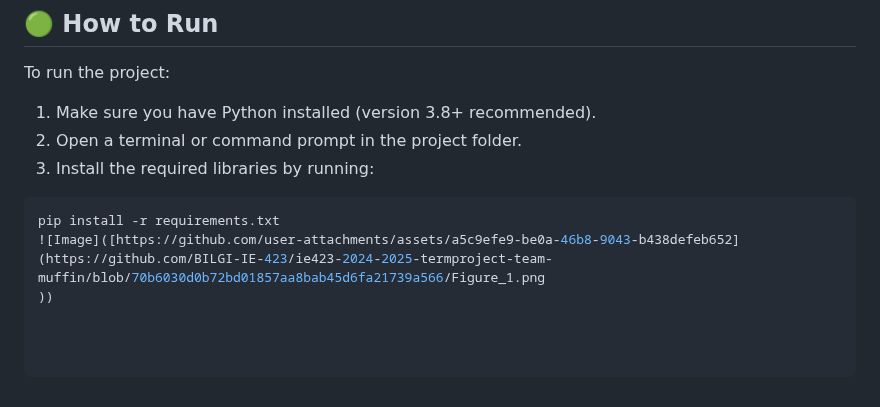
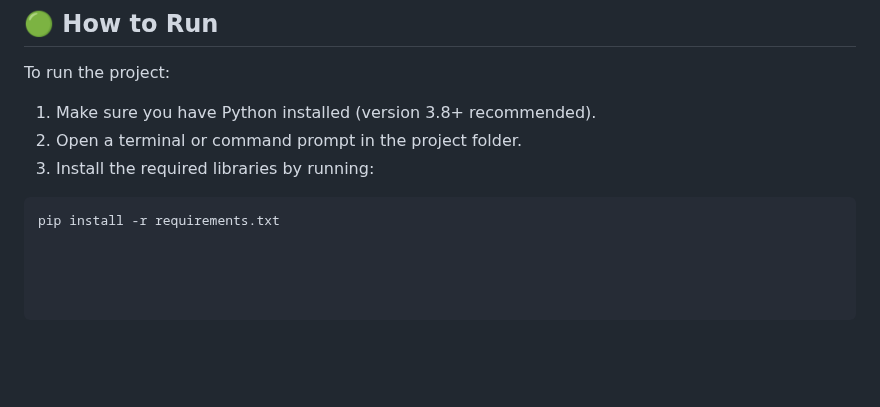
Before and after one commit to BILGI-IE-423/ie423-2024-2025-termproject-team-muffin, a Markdown page: README.md, the part around one of its changes. GitHub-like rendering; blank space fills up the shorter version.

````diff
--- a/README.md
+++ b/README.md
@@ -216,5 +217,3 @@ To run the project:
 
 ```bash
 pip install -r requirements.txt
-![Image]([https://github.com/user-attachments/assets/a5c9efe9-be0a-46b8-9043-b438defeb652](https://github.com/BILGI-IE-423/ie423-2024-2025-termproject-team-muffin/blob/70b6030d0b72bd01857aa8bab45d6fa21739a566/Figure_1.png
-))
````
Also changed, not shown: other parts of README.md (+1 -0 lines).
